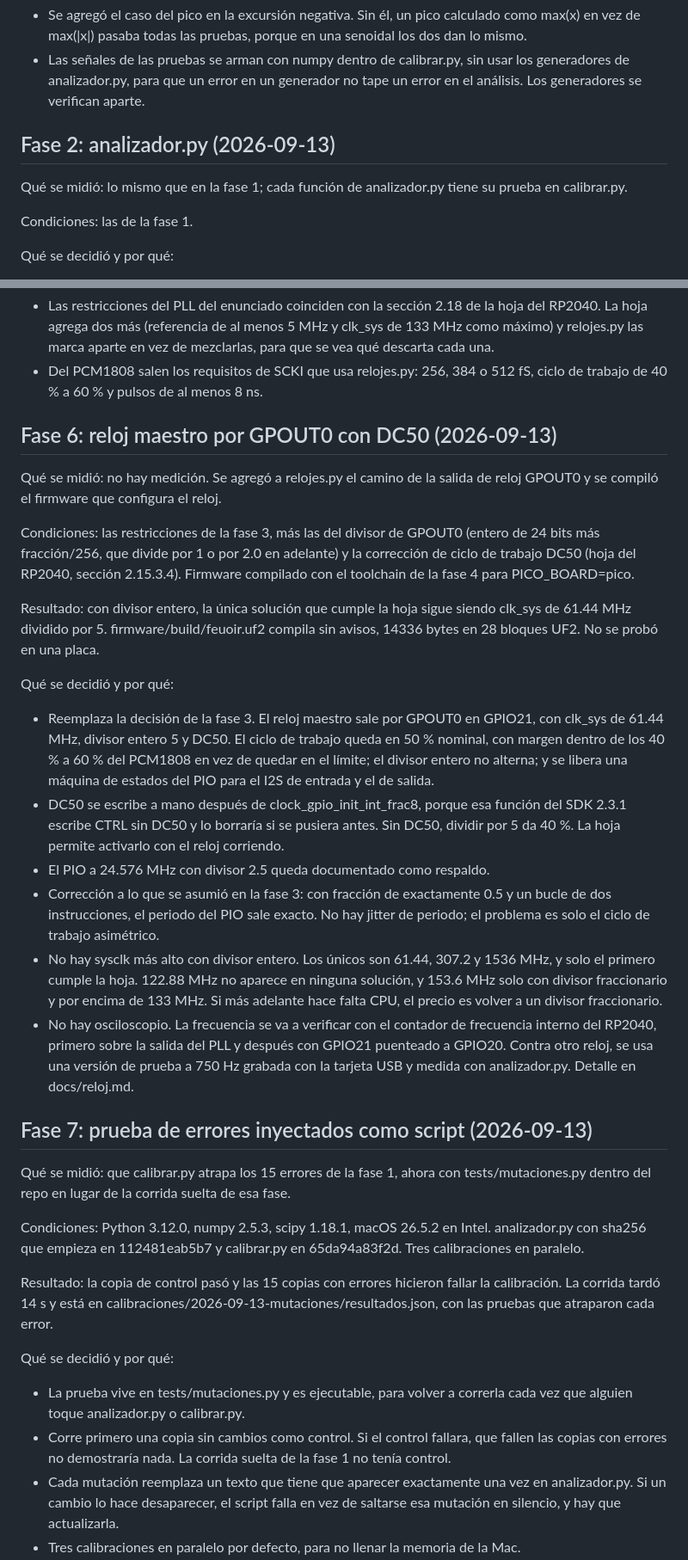
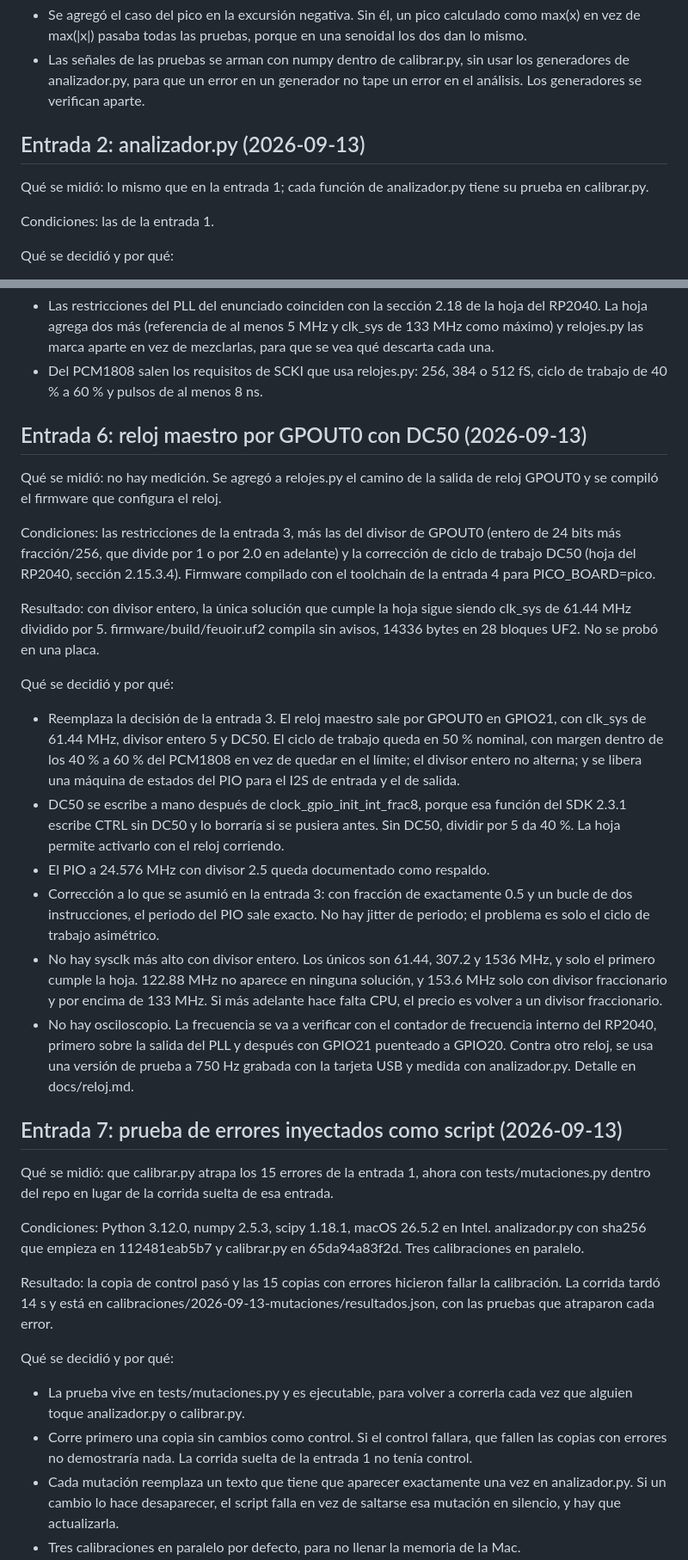
Before and after one commit to reeenatamc/feuoir-interface, a Markdown page: docs/bitacora.md, 2 parts joined by grey strips. Shown at 86% size. Rendered like a GitHub page.

```diff
--- a/docs/bitacora.md
+++ b/docs/bitacora.md
@@ -37,11 +37,11 @@ Qué se decidió y por qué:
 - Se agregó el caso del pico en la excursión negativa. Sin él, un pico calculado como max(x) en vez de max(|x|) pasaba todas las pruebas, porque en una senoidal los dos dan lo mismo.
 - Las señales de las pruebas se arman con numpy dentro de calibrar.py, sin usar los generadores de analizador.py, para que un error en un generador no tape un error en el análisis. Los generadores se verifican aparte.
 
-## Fase 2: analizador.py (2026-09-13)
+## Entrada 2: analizador.py (2026-09-13)
 
-Qué se midió: lo mismo que en la fase 1; cada función de analizador.py tiene su prueba en calibrar.py.
+Qué se midió: lo mismo que en la entrada 1; cada función de analizador.py tiene su prueba en calibrar.py.
 
-Condiciones: las de la fase 1.
+Condiciones: las de la entrada 1.
 
 Qué se decidió y por qué:
 
@@ -103,26 +103,26 @@ Qué se decidió y por qué:
 - Las restricciones del PLL del enunciado coinciden con la sección 2.18 de la hoja del RP2040. La hoja agrega dos más (referencia de al menos 5 MHz y clk_sys de 133 MHz como máximo) y relojes.py las marca aparte en vez de mezclarlas, para que se vea qué descarta cada una.
 - Del PCM1808 salen los requisitos de SCKI que usa relojes.py: 256, 384 o 512 fS, ciclo de trabajo de 40 % a 60 % y pulsos de al menos 8 ns.
 
-## Fase 6: reloj maestro por GPOUT0 con DC50 (2026-09-13)
+## Entrada 6: reloj maestro por GPOUT0 con DC50 (2026-09-13)
 
 Qué se midió: no hay medición. Se agregó a relojes.py el camino de la salida de reloj GPOUT0 y se compiló el firmware que configura el reloj.
 
-Condiciones: las restricciones de la fase 3, más las del divisor de GPOUT0 (entero de 24 bits más fracción/256, que divide por 1 o por 2.0 en adelante) y la corrección de ciclo de trabajo DC50 (hoja del RP2040, sección 2.15.3.4). Firmware compilado con el toolchain de la fase 4 para PICO_BOARD=pico.
+Condiciones: las restricciones de la entrada 3, más las del divisor de GPOUT0 (entero de 24 bits más fracción/256, que divide por 1 o por 2.0 en adelante) y la corrección de ciclo de trabajo DC50 (hoja del RP2040, sección 2.15.3.4). Firmware compilado con el toolchain de la entrada 4 para PICO_BOARD=pico.
 
 Resultado: con divisor entero, la única solución que cumple la hoja sigue siendo clk_sys de 61.44 MHz dividido por 5. firmware/build/feuoir.uf2 compila sin avisos, 14336 bytes en 28 bloques UF2. No se probó en una placa.
 
 Qué se decidió y por qué:
 
-- Reemplaza la decisión de la fase 3. El reloj maestro sale por GPOUT0 en GPIO21, con clk_sys de 61.44 MHz, divisor entero 5 y DC50. El ciclo de trabajo queda en 50 % nominal, con margen dentro de los 40 % a 60 % del PCM1808 en vez de quedar en el límite; el divisor entero no alterna; y se libera una máquina de estados del PIO para el I2S de entrada y el de salida.
+- Reemplaza la decisión de la entrada 3. El reloj maestro sale por GPOUT0 en GPIO21, con clk_sys de 61.44 MHz, divisor entero 5 y DC50. El ciclo de trabajo queda en 50 % nominal, con margen dentro de los 40 % a 60 % del PCM1808 en vez de quedar en el límite; el divisor entero no alterna; y se libera una máquina de estados del PIO para el I2S de entrada y el de salida.
 - DC50 se escribe a mano después de clock_gpio_init_int_frac8, porque esa función del SDK 2.3.1 escribe CTRL sin DC50 y lo borraría si se pusiera antes. Sin DC50, dividir por 5 da 40 %. La hoja permite activarlo con el reloj corriendo.
 - El PIO a 24.576 MHz con divisor 2.5 queda documentado como respaldo.
-- Corrección a lo que se asumió en la fase 3: con fracción de exactamente 0.5 y un bucle de dos instrucciones, el periodo del PIO sale exacto. No hay jitter de periodo; el problema es solo el ciclo de trabajo asimétrico.
+- Corrección a lo que se asumió en la entrada 3: con fracción de exactamente 0.5 y un bucle de dos instrucciones, el periodo del PIO sale exacto. No hay jitter de periodo; el problema es solo el ciclo de trabajo asimétrico.
 - No hay sysclk más alto con divisor entero. Los únicos son 61.44, 307.2 y 1536 MHz, y solo el primero cumple la hoja. 122.88 MHz no aparece en ninguna solución, y 153.6 MHz solo con divisor fraccionario y por encima de 133 MHz. Si más adelante hace falta CPU, el precio es volver a un divisor fraccionario.
 - No hay osciloscopio. La frecuencia se va a verificar con el contador de frecuencia interno del RP2040, primero sobre la salida del PLL y después con GPIO21 puenteado a GPIO20. Contra otro reloj, se usa una versión de prueba a 750 Hz grabada con la tarjeta USB y medida con analizador.py. Detalle en docs/reloj.md.
 
-## Fase 7: prueba de errores inyectados como script (2026-09-13)
+## Entrada 7: prueba de errores inyectados como script (2026-09-13)
 
-Qué se midió: que calibrar.py atrapa los 15 errores de la fase 1, ahora con tests/mutaciones.py dentro del repo en lugar de la corrida suelta de esa fase.
+Qué se midió: que calibrar.py atrapa los 15 errores de la entrada 1, ahora con tests/mutaciones.py dentro del repo en lugar de la corrida suelta de esa entrada.
 
 Condiciones: Python 3.12.0, numpy 2.5.3, scipy 1.18.1, macOS 26.5.2 en Intel. analizador.py con sha256 que empieza en 112481eab5b7 y calibrar.py en 65da94a83f2d. Tres calibraciones en paralelo.
 
@@ -131,7 +131,7 @@ Resultado: la copia de control pasó y las 15 copias con errores hicieron fallar
 Qué se decidió y por qué:
 
 - La prueba vive en tests/mutaciones.py y es ejecutable, para volver a correrla cada vez que alguien toque analizador.py o calibrar.py.
-- Corre primero una copia sin cambios como control. Si el control fallara, que fallen las copias con errores no demostraría nada. La corrida suelta de la fase 1 no tenía control.
+- Corre primero una copia sin cambios como control. Si el control fallara, que fallen las copias con errores no demostraría nada. La corrida suelta de la entrada 1 no tenía control.
 - Cada mutación reemplaza un texto que tiene que aparecer exactamente una vez en analizador.py. Si un cambio lo hace desaparecer, el script falla en vez de saltarse esa mutación en silencio, y hay que actualizarla.
 - Tres calibraciones en paralelo por defecto, para no llenar la memoria de la Mac.
 
```
Also changed, not shown: other parts of docs/bitacora.md (+17 -17 lines).
